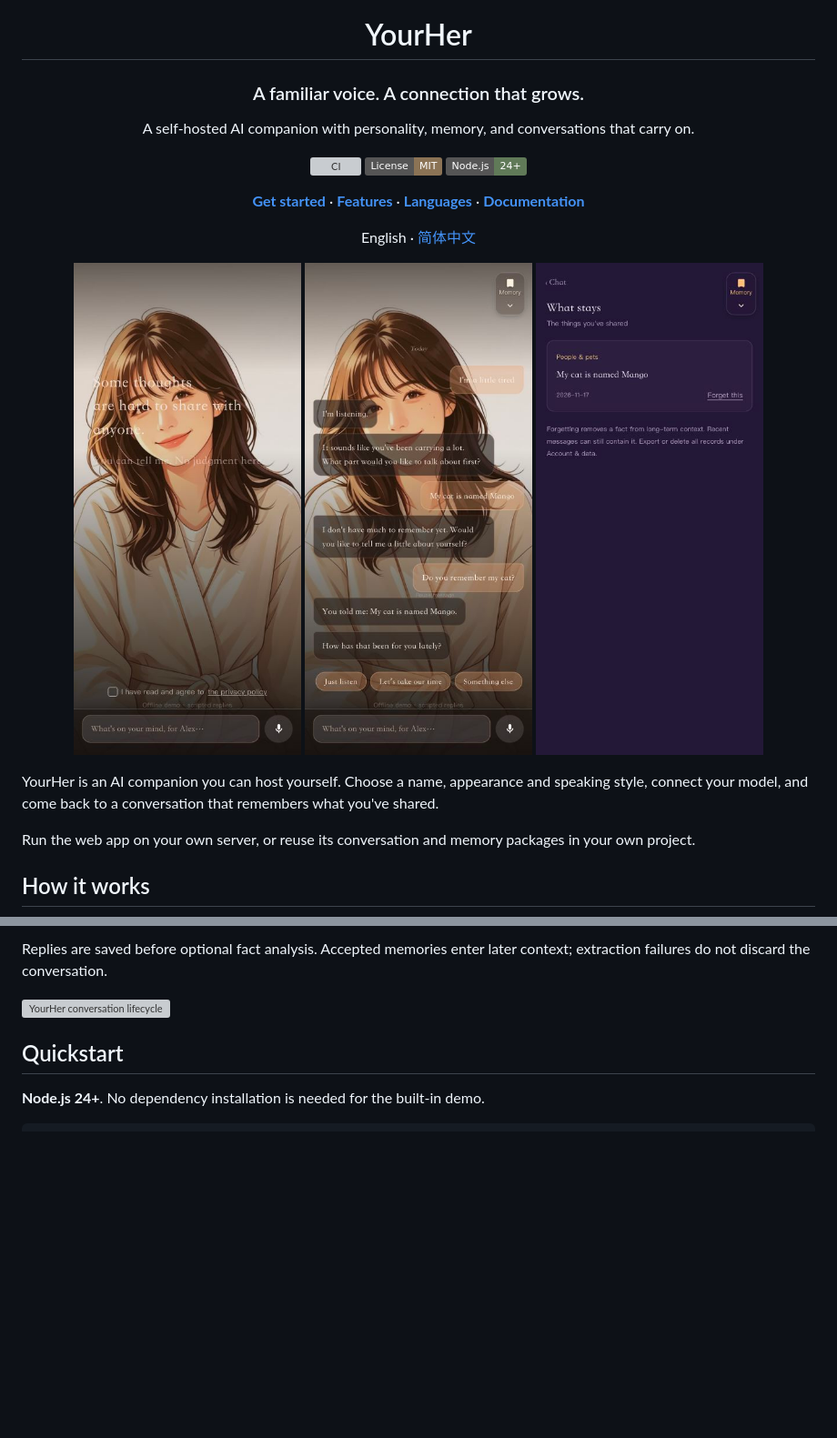
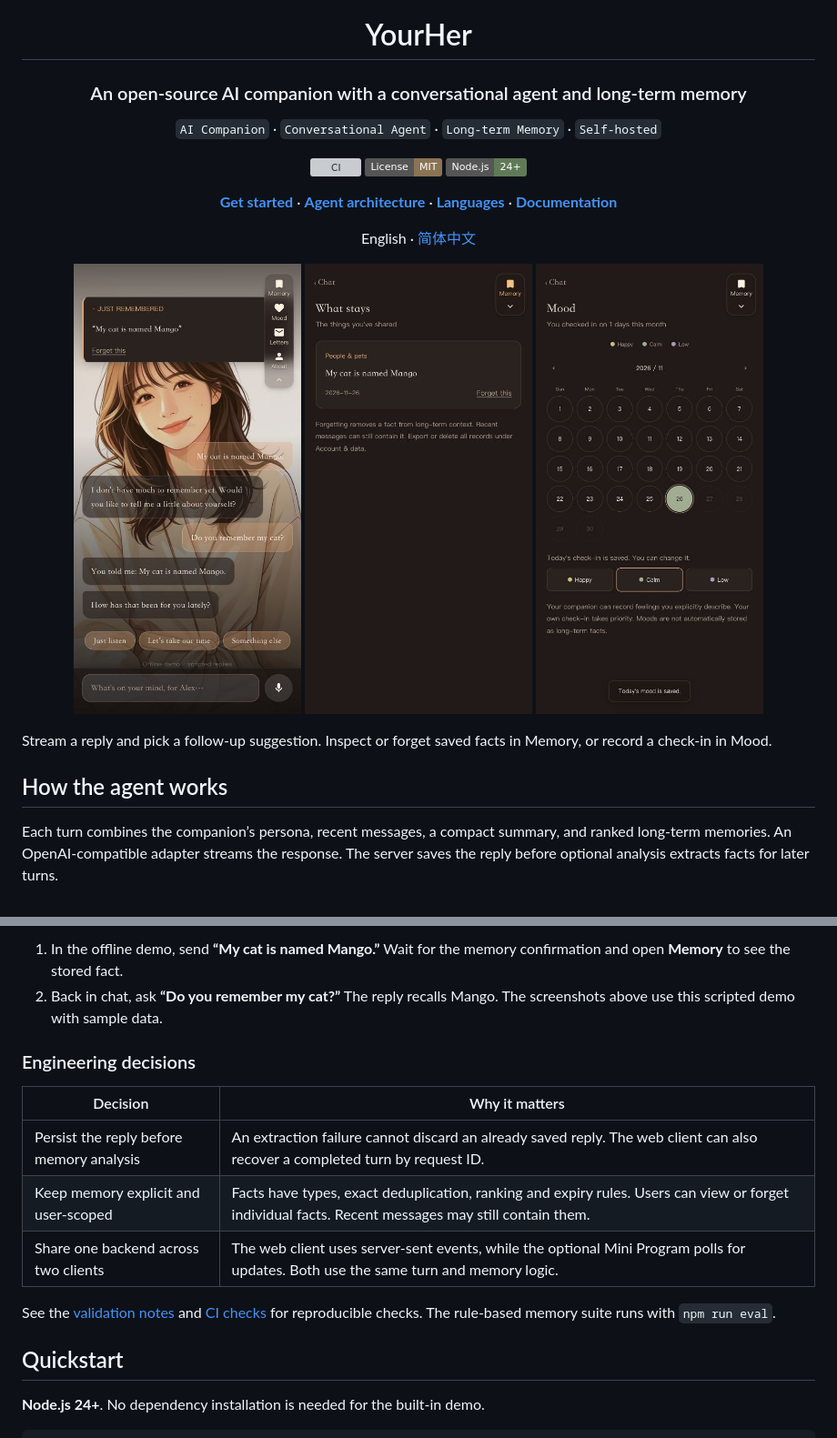
Before and after one commit to DZ9/YourHer, a Markdown page: README.md, 2 parts joined by grey strips. Shown at 91% size. Drawn GitHub-style; pictures changed too: docs/screenshots/portfolio-chat.jpg (added), docs/screenshots/portfolio-memory.jpg (added), docs/screenshots/portfolio-mood.jpg (added); badges without logos; blank space fills up the shorter version; grey boxes are pictures that could not be loaded.

```diff
--- a/README.md
+++ b/README.md
@@ -2,29 +2,29 @@
 
 # YourHer
 
-### A familiar voice. A connection that grows.
+### An open-source AI companion with a conversational agent and long-term memory
 
-A self-hosted AI companion with personality, memory, and conversations that carry on.
+`AI Companion` · `Conversational Agent` · `Long-term Memory` · `Self-hosted`
 
 [![CI](https://github.com/DZ9/YourHer/actions/workflows/ci.yml/badge.svg?branch=main)](https://github.com/DZ9/YourHer/actions/workflows/ci.yml)
 [![License: MIT](https://img.shields.io/badge/License-MIT-8b7355.svg)](LICENSE)
 [![Node.js](https://img.shields.io/badge/Node.js-24%2B-607a58.svg)](https://nodejs.org/)
 
-[**Get started**](#quickstart) · [**Features**](#features) · [**Languages**](docs/i18n.md) · [**Documentation**](#documentation)
+[**Get started**](#quickstart) · [**Agent architecture**](#how-the-agent-works) · [**Languages**](docs/i18n.md) · [**Documentation**](#documentation)
 
 English · [简体中文](README.zh-CN.md)
 
 </div>
 
 <p align="center">
-  <img src="docs/screenshots/first-meeting-english.jpg" width="250" alt="First conversation">
-  <img src="docs/screenshots/conversation.jpg" width="250" alt="Chat with suggested replies">
-  <img src="docs/screenshots/memory.jpg" width="250" alt="Saved memories">
+  <img src="docs/screenshots/portfolio-chat.jpg" width="250" alt="Chat and follow-up suggestions">
+  <img src="docs/screenshots/portfolio-memory.jpg" width="250" alt="Long-term memory management">
+  <img src="docs/screenshots/portfolio-mood.jpg" width="250" alt="Mood calendar">
 </p>
 
-YourHer is an AI companion you can host yourself. Choose a name, appearance and speaking style, connect your model, and come back to a conversation that remembers what you've shared.
+Stream a reply and pick a follow-up suggestion. Inspect or forget saved facts in Memory, or record a check-in in Mood.
 
-Run the web app on your own server, or reuse its conversation and memory packages in your own project.
+## How the agent works
 
-## How it works
+Each turn combines the companion’s persona, recent messages, a compact summary, and ranked long-term memories. An OpenAI-compatible adapter streams the response. The server saves the reply before optional analysis extracts facts for later turns.
 
@@ -34,7 +34,16 @@ The web app keeps model calls, memory processing and data storage on your server
 
-Replies are saved before optional fact analysis. Accepted memories enter later context; extraction failures do not discard the conversation.
+1. In the offline demo, send **“My cat is named Mango.”** Wait for the memory confirmation and open **Memory** to see the stored fact.
+2. Back in chat, ask **“Do you remember my cat?”** The reply recalls Mango. The screenshots above use this scripted demo with sample data.
 
-![YourHer conversation lifecycle](docs/diagrams/conversation-loop.svg)
+### Engineering decisions
+
+| Decision | Why it matters |
+| --- | --- |
+| Persist the reply before memory analysis | An extraction failure cannot discard an already saved reply. The web client can also recover a completed turn by request ID. |
+| Keep memory explicit and user-scoped | Facts have types, exact deduplication, ranking and expiry rules. Users can view or forget individual facts. Recent messages may still contain them. |
+| Share one backend across two clients | The web client uses server-sent events, while the optional Mini Program polls for updates. Both use the same turn and memory logic. |
+
+See the [validation notes](docs/validation.md) and [CI checks](https://github.com/DZ9/YourHer/actions/workflows/ci.yml) for reproducible checks. The rule-based memory suite runs with `npm run eval`.
 
 ## Quickstart
 
```
Also changed, not shown: other parts of README.md (+3 -3 lines), README.zh-CN.md (+23 -14 lines), 1 other file.
